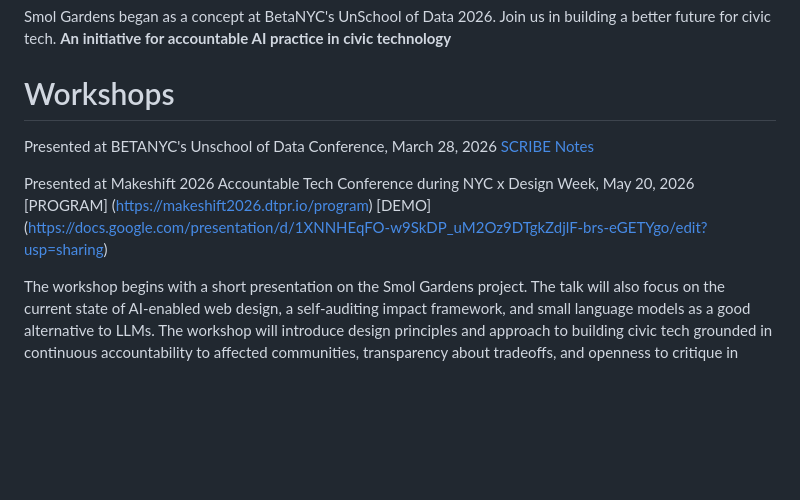
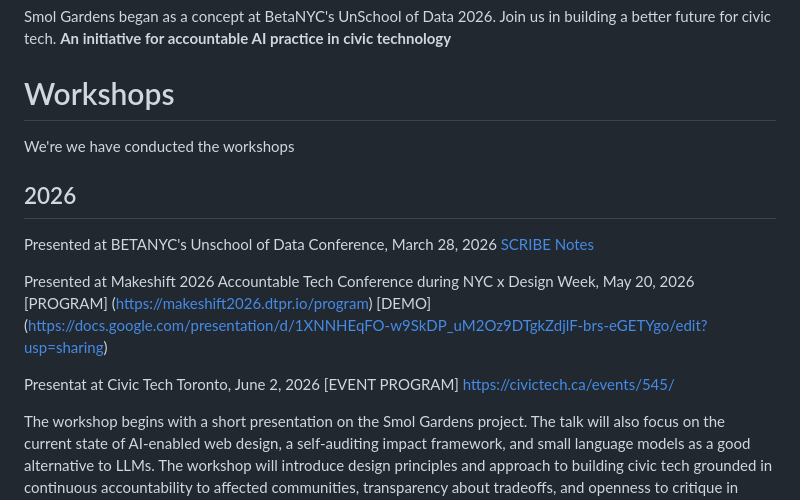
Before and after one commit to femmecubator/seedscore, a Markdown page: SMOL-GARDENS.md, the part around the change. Rendered like a GitHub page; blank space fills up the shorter version.

Commit message:
Update SMOL-GARDENS.md
Added Toronto workshop dates

```diff
--- a/SMOL-GARDENS.md
+++ b/SMOL-GARDENS.md
@@ -71,6 +71,9 @@ Smol Gardens began as a concept at BetaNYC's UnSchool of Data 2026. Join us in b
 **An initiative for accountable AI practice in civic technology**
 
 # Workshops
+We're we have conducted the workshops
+
+## 2026
 
 Presented at BETANYC's Unschool of Data Conference, March 28, 2026
 [SCRIBE Notes](https://docs.google.com/spreadsheets/d/1SBFoJXQuw2CV6SL-Yo9NzhZb3fU7PSAHy-Itne1tSko/edit?gid=0#gid=0)
@@ -78,6 +81,9 @@ Presented at BETANYC's Unschool of Data Conference, March 28, 2026
 Presented at Makeshift 2026 Accountable Tech Conference during NYC x Design Week, May 20, 2026
 [PROGRAM] (https://makeshift2026.dtpr.io/program)
 [DEMO] (https://docs.google.com/presentation/d/1XNNHEqFO-w9SkDP_uM2Oz9DTgkZdjlF-brs-eGETYgo/edit?usp=sharing)
+
+Presentat at Civic Tech Toronto, June 2, 2026
+[EVENT PROGRAM] https://civictech.ca/events/545/
 
 The workshop begins with a short presentation on the Smol Gardens project. The talk will also focus on the current state of AI-enabled web design, a self-auditing impact framework, and small language models as a good alternative to LLMs. The workshop will introduce design principles and approach to building civic tech grounded in continuous accountability to affected communities, transparency about tradeoffs, and openness to critique in order to strengthen community agency and democratic self-governance.
 
```
